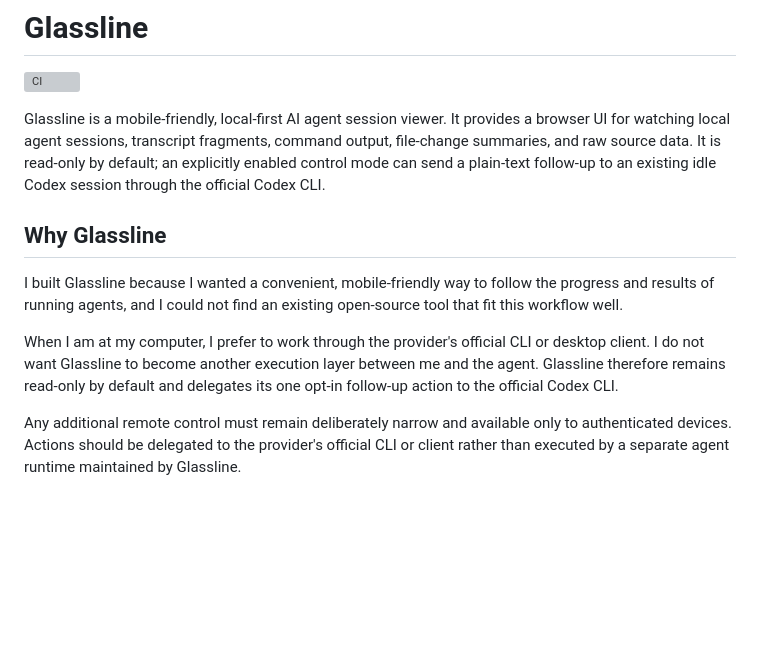
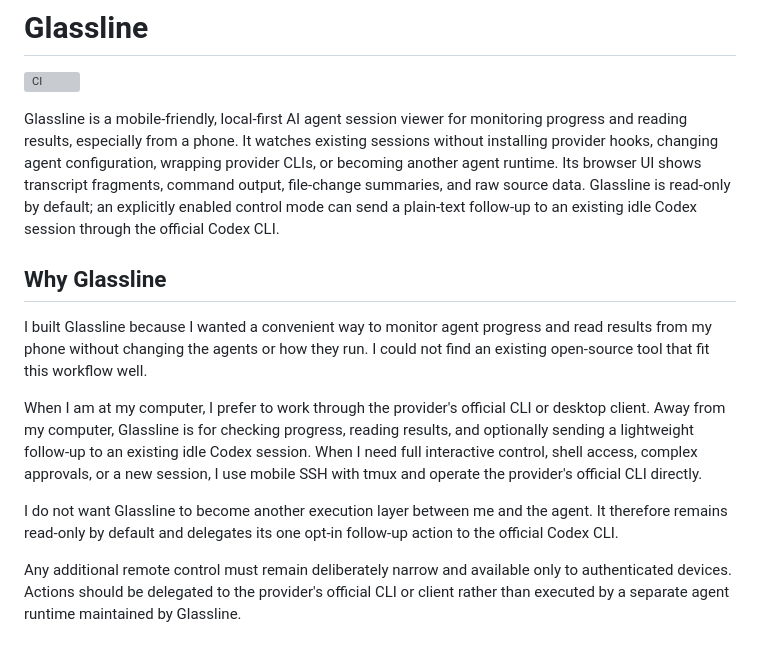
Before and after one commit to Abreto/glassline, a Markdown page: README.md, the part around the change. GitHub-like rendering; blank space fills up the shorter version; grey boxes are pictures that could not be loaded.

Commit message:
Clarify Glassline's read-only mobile-first positioning

```diff
--- a/README.md
+++ b/README.md
@@ -2,13 +2,15 @@
 
 [![CI](https://github.com/Abreto/glassline/actions/workflows/ci.yml/badge.svg)](https://github.com/Abreto/glassline/actions/workflows/ci.yml)
 
-Glassline is a mobile-friendly, local-first AI agent session viewer. It provides a browser UI for watching local agent sessions, transcript fragments, command output, file-change summaries, and raw source data. It is read-only by default; an explicitly enabled control mode can send a plain-text follow-up to an existing idle Codex session through the official Codex CLI.
+Glassline is a mobile-friendly, local-first AI agent session viewer for monitoring progress and reading results, especially from a phone. It watches existing sessions without installing provider hooks, changing agent configuration, wrapping provider CLIs, or becoming another agent runtime. Its browser UI shows transcript fragments, command output, file-change summaries, and raw source data. Glassline is read-only by default; an explicitly enabled control mode can send a plain-text follow-up to an existing idle Codex session through the official Codex CLI.
 
 ## Why Glassline
 
-I built Glassline because I wanted a convenient, mobile-friendly way to follow the progress and results of running agents, and I could not find an existing open-source tool that fit this workflow well.
+I built Glassline because I wanted a convenient way to monitor agent progress and read results from my phone without changing the agents or how they run. I could not find an existing open-source tool that fit this workflow well.
 
-When I am at my computer, I prefer to work through the provider's official CLI or desktop client. I do not want Glassline to become another execution layer between me and the agent. Glassline therefore remains read-only by default and delegates its one opt-in follow-up action to the official Codex CLI.
+When I am at my computer, I prefer to work through the provider's official CLI or desktop client. Away from my computer, Glassline is for checking progress, reading results, and optionally sending a lightweight follow-up to an existing idle Codex session. When I need full interactive control, shell access, complex approvals, or a new session, I use mobile SSH with tmux and operate the provider's official CLI directly.
+
+I do not want Glassline to become another execution layer between me and the agent. It therefore remains read-only by default and delegates its one opt-in follow-up action to the official Codex CLI.
 
 Any additional remote control must remain deliberately narrow and available only to authenticated devices. Actions should be delegated to the provider's official CLI or client rather than executed by a separate agent runtime maintained by Glassline.
 
```
